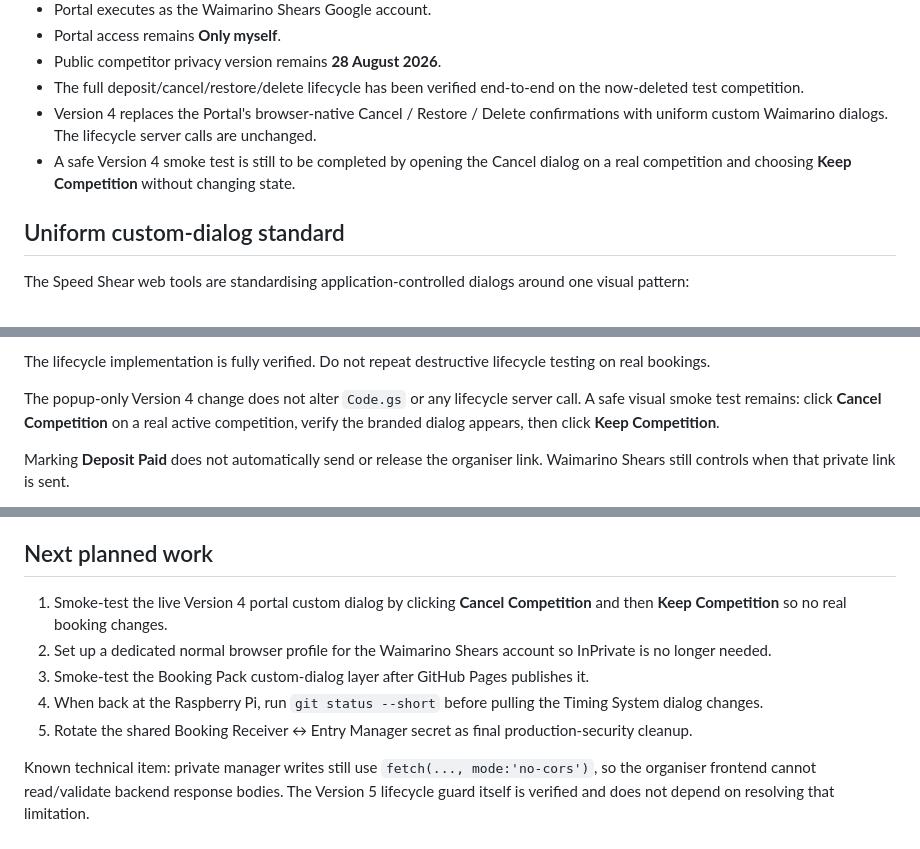
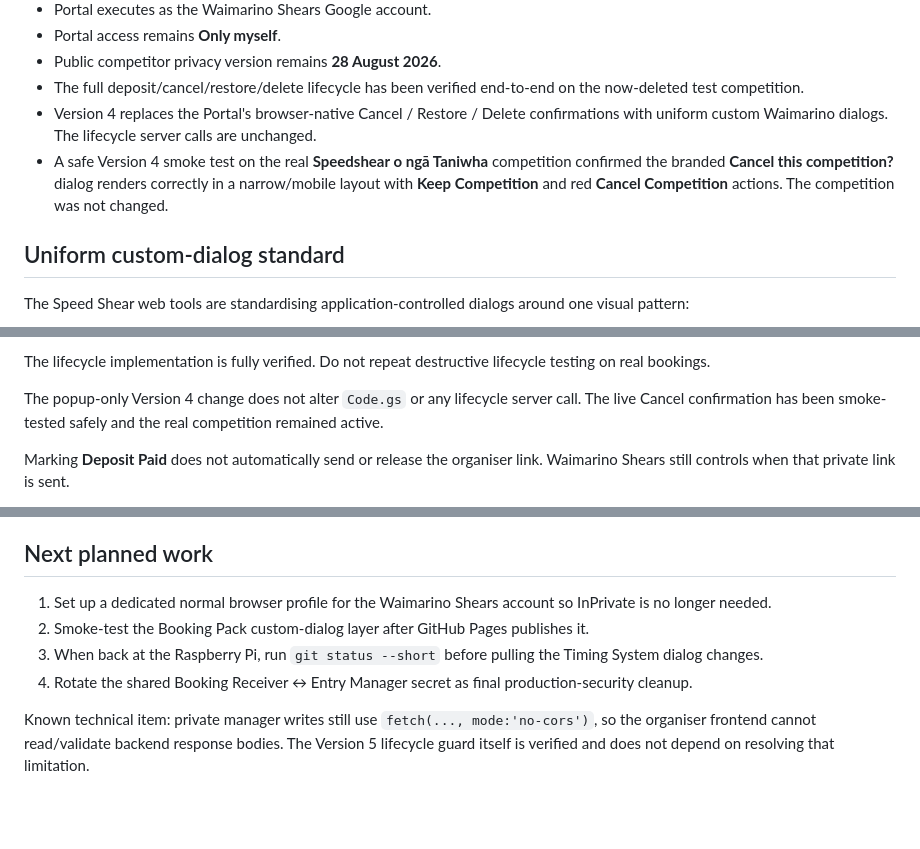
Before and after one commit to Turiedmonds/speed-shear-roster-builder, a Markdown page: PROJECT_STATE.md, 3 parts joined by grey strips. GitHub-like rendering; blank space fills up the shorter version.

Commit message:
Record Version 4 dialog smoke test

```diff
--- a/PROJECT_STATE.md
+++ b/PROJECT_STATE.md
@@ -33,7 +33,7 @@ As at 28 August 2026:
 - Public competitor privacy version remains **28 August 2026**.
 - The full deposit/cancel/restore/delete lifecycle has been verified end-to-end on the now-deleted test competition.
 - Version 4 replaces the Portal's browser-native Cancel / Restore / Delete confirmations with uniform custom Waimarino dialogs. The lifecycle server calls are unchanged.
-- A safe Version 4 smoke test is still to be completed by opening the Cancel dialog on a real competition and choosing **Keep Competition** without changing state.
+- A safe Version 4 smoke test on the real **Speedshear o ngā Taniwha** competition confirmed the branded **Cancel this competition?** dialog renders correctly in a narrow/mobile layout with **Keep Competition** and red **Cancel Competition** actions. The competition was not changed.
 
 ## Uniform custom-dialog standard
 
@@ -136,7 +137,7 @@ Version 4 is live and includes:
 
 The lifecycle implementation is fully verified. Do not repeat destructive lifecycle testing on real bookings.
 
-The popup-only Version 4 change does not alter `Code.gs` or any lifecycle server call. A safe visual smoke test remains: click **Cancel Competition** on a real active competition, verify the branded dialog appears, then click **Keep Competition**.
+The popup-only Version 4 change does not alter `Code.gs` or any lifecycle server call. The live Cancel confirmation has been smoke-tested safely and the real competition remained active.
 
 Marking **Deposit Paid** does not automatically send or release the organiser link. Waimarino Shears still controls when that private link is sent.
 
@@ -210,10 +211,9 @@ The shared Booking Receiver ↔ Entry Manager secret was exposed during developm
 
 ## Next planned work
 
-1. Smoke-test the live Version 4 portal custom dialog by clicking **Cancel Competition** and then **Keep Competition** so no real booking changes.
-2. Set up a dedicated normal browser profile for the Waimarino Shears account so InPrivate is no longer needed.
-3. Smoke-test the Booking Pack custom-dialog layer after GitHub Pages publishes it.
-4. When back at the Raspberry Pi, run `git status --short` before pulling the Timing System dialog changes.
-5. Rotate the shared Booking Receiver ↔ Entry Manager secret as final production-security cleanup.
+1. Set up a dedicated normal browser profile for the Waimarino Shears account so InPrivate is no longer needed.
+2. Smoke-test the Booking Pack custom-dialog layer after GitHub Pages publishes it.
+3. When back at the Raspberry Pi, run `git status --short` before pulling the Timing System dialog changes.
+4. Rotate the shared Booking Receiver ↔ Entry Manager secret as final production-security cleanup.
 
 Known technical item: private manager writes still use `fetch(..., mode:'no-cors')`, so the organiser frontend cannot read/validate backend response bodies. The Version 5 lifecycle guard itself is verified and does not depend on resolving that limitation.
```
Also changed, not shown: other parts of PROJECT_STATE.md (+1 -0 lines).
